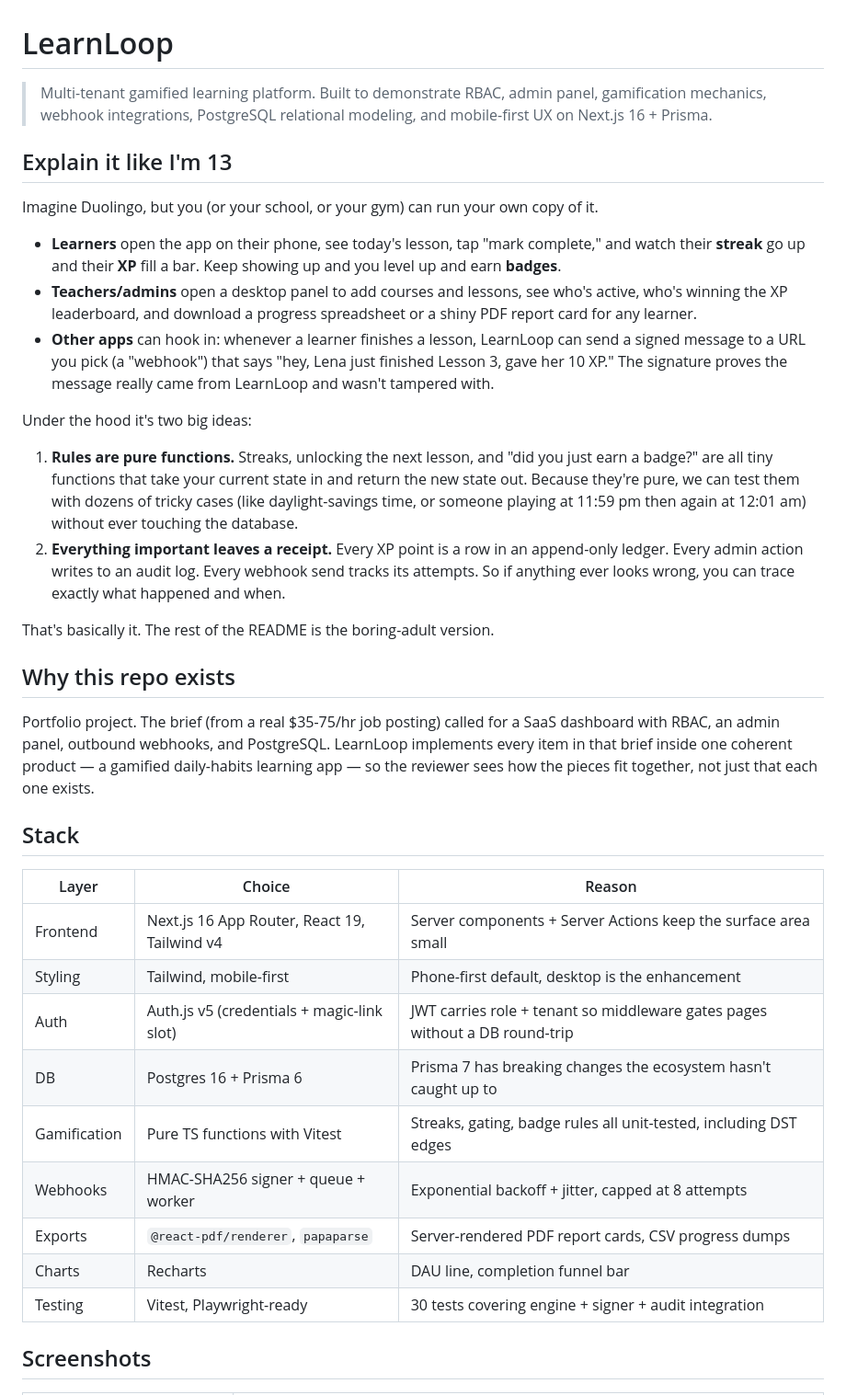
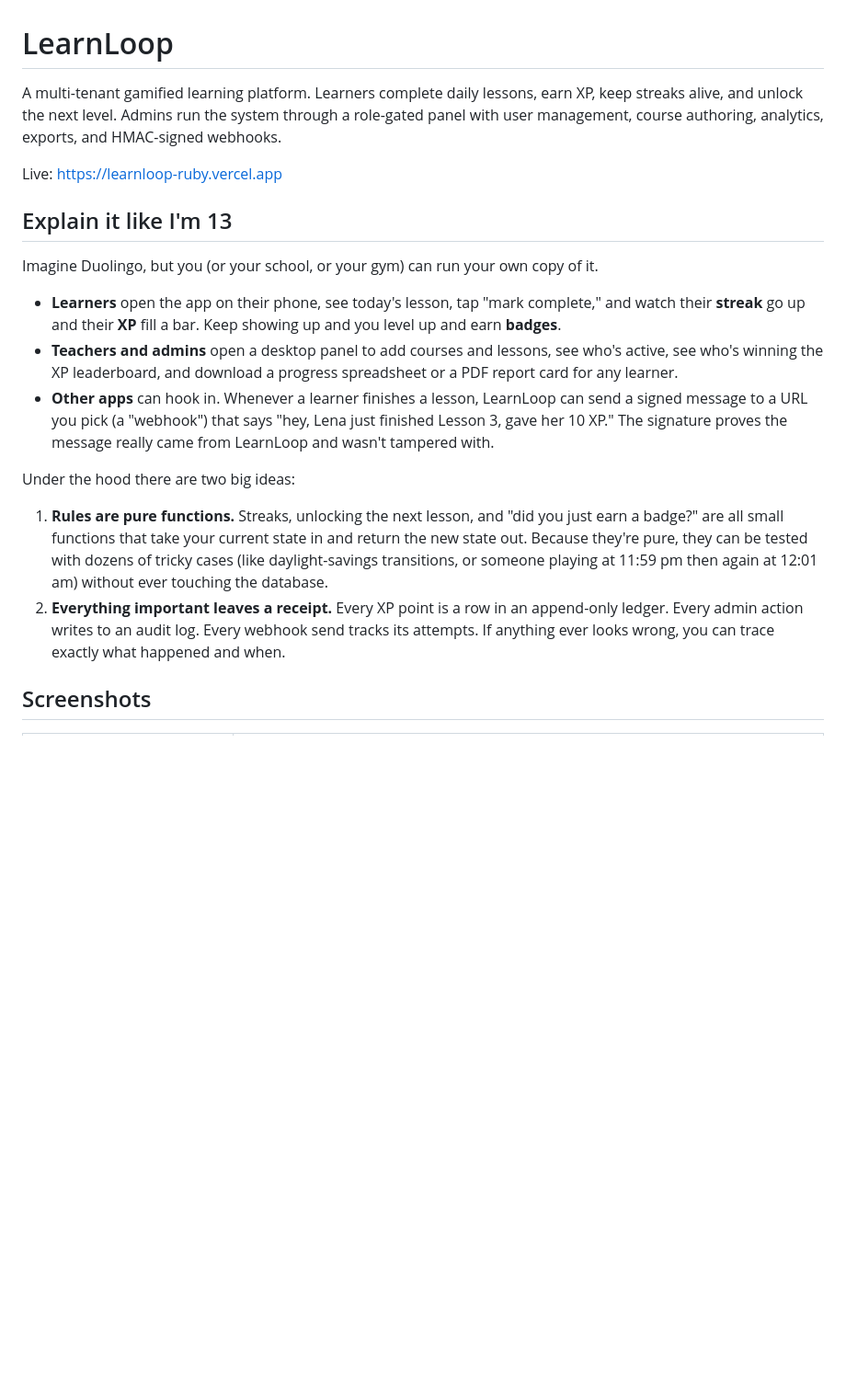
Before and after one commit to atifali-pm/learnloop, a Markdown page: README.md, the part around one of its changes. Shown at 92% size. Rendered like a GitHub page; blank space fills up the shorter version.

```diff
--- a/README.md
+++ b/README.md
@@ -1,39 +1,21 @@
 # LearnLoop
 
-> Multi-tenant gamified learning platform. Built to demonstrate RBAC, admin panel, gamification mechanics, webhook integrations, PostgreSQL relational modeling, and mobile-first UX on Next.js 16 + Prisma.
+A multi-tenant gamified learning platform. Learners complete daily lessons, earn XP, keep streaks alive, and unlock the next level. Admins run the system through a role-gated panel with user management, course authoring, analytics, exports, and HMAC-signed webhooks.
+
+Live: https://learnloop-ruby.vercel.app
 
 ## Explain it like I'm 13
 
 Imagine Duolingo, but you (or your school, or your gym) can run your own copy of it.
 
 - **Learners** open the app on their phone, see today's lesson, tap "mark complete," and watch their **streak** go up and their **XP** fill a bar. Keep showing up and you level up and earn **badges**.
-- **Teachers/admins** open a desktop panel to add courses and lessons, see who's active, who's winning the XP leaderboard, and download a progress spreadsheet or a shiny PDF report card for any learner.
-- **Other apps** can hook in: whenever a learner finishes a lesson, LearnLoop can send a signed message to a URL you pick (a "webhook") that says "hey, Lena just finished Lesson 3, gave her 10 XP." The signature proves the message really came from LearnLoop and wasn't tampered with.
+- **Teachers and admins** open a desktop panel to add courses and lessons, see who's active, see who's winning the XP leaderboard, and download a progress spreadsheet or a PDF report card for any learner.
+- **Other apps** can hook in. Whenever a learner finishes a lesson, LearnLoop can send a signed message to a URL you pick (a "webhook") that says "hey, Lena just finished Lesson 3, gave her 10 XP." The signature proves the message really came from LearnLoop and wasn't tampered with.
 
-Under the hood it's two big ideas:
+Under the hood there are two big ideas:
 
-1. **Rules are pure functions.** Streaks, unlocking the next lesson, and "did you just earn a badge?" are all tiny functions that take your current state in and return the new state out. Because they're pure, we can test them with dozens of tricky cases (like daylight-savings time, or someone playing at 11:59 pm then again at 12:01 am) without ever touching the database.
-2. **Everything important leaves a receipt.** Every XP point is a row in an append-only ledger. Every admin action writes to an audit log. Every webhook send tracks its attempts. So if anything ever looks wrong, you can trace exactly what happened and when.
-
-That's basically it. The rest of the README is the boring-adult version.
-
-## Why this repo exists
-
-Portfolio project. The brief (from a real $35-75/hr job posting) called for a SaaS dashboard with RBAC, an admin panel, outbound webhooks, and PostgreSQL. LearnLoop implements every item in that brief inside one coherent product — a gamified daily-habits learning app — so the reviewer sees how the pieces fit together, not just that each one exists.
-
-## Stack
-
-| Layer | Choice | Reason |
-| --- | --- | --- |
-| Frontend | Next.js 16 App Router, React 19, Tailwind v4 | Server components + Server Actions keep the surface area small |
-| Styling | Tailwind, mobile-first | Phone-first default, desktop is the enhancement |
-| Auth | Auth.js v5 (credentials + magic-link slot) | JWT carries role + tenant so middleware gates pages without a DB round-trip |
-| DB | Postgres 16 + Prisma 6 | Prisma 7 has breaking changes the ecosystem hasn't caught up to |
-| Gamification | Pure TS functions with Vitest | Streaks, gating, badge rules all unit-tested, including DST edges |
-| Webhooks | HMAC-SHA256 signer + queue + worker | Exponential backoff + jitter, capped at 8 attempts |
-| Exports | `@react-pdf/renderer`, `papaparse` | Server-rendered PDF report cards, CSV progress dumps |
-| Charts | Recharts | DAU line, completion funnel bar |
-| Testing | Vitest, Playwright-ready | 30 tests covering engine + signer + audit integration |
+1. **Rules are pure functions.** Streaks, unlocking the next lesson, and "did you just earn a badge?" are all small functions that take your current state in and return the new state out. Because they're pure, they can be tested with dozens of tricky cases (like daylight-savings transitions, or someone playing at 11:59 pm then again at 12:01 am) without ever touching the database.
+2. **Everything important leaves a receipt.** Every XP point is a row in an append-only ledger. Every admin action writes to an audit log. Every webhook send tracks its attempts. If anything ever looks wrong, you can trace exactly what happened and when.
 
 ## Screenshots
 
```
Also changed, not shown: other parts of README.md (+31 -67 lines).
